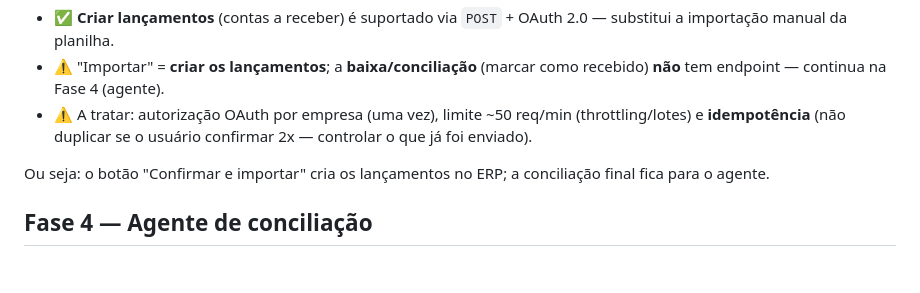
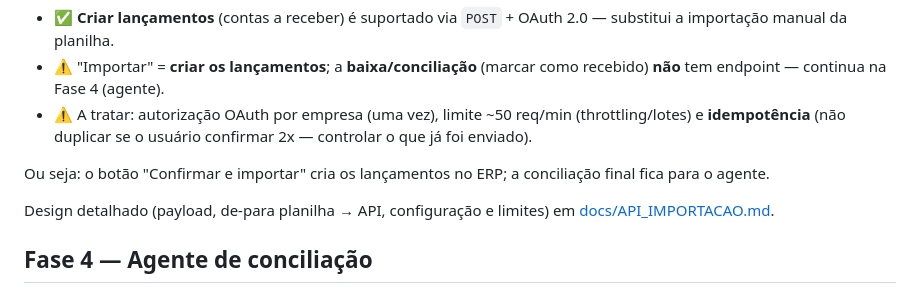
Before and after one commit to pvpatriota/conciliador-vendas-sistema-financeiro, a Markdown page: ROADMAP.md, the part around the change. Drawn GitHub-style; blank space fills up the shorter version.

```diff
--- a/ROADMAP.md
+++ b/ROADMAP.md
@@ -69,6 +69,9 @@ Ideia: unir a interface web com a API para eliminar a importação manual de pla
 Ou seja: o botão "Confirmar e importar" cria os lançamentos no ERP; a conciliação
 final fica para o agente.
 
+Design detalhado (payload, de-para planilha → API, configuração e limites) em
+[docs/API_IMPORTACAO.md](docs/API_IMPORTACAO.md).
+
 ## Fase 4 — Agente de conciliação
 
 - [ ] Agente de navegador (headless) para a **baixa/conciliação** que a API não
```
Also changed, not shown: docs/API_IMPORTACAO.md (added, +128 -0 lines).
